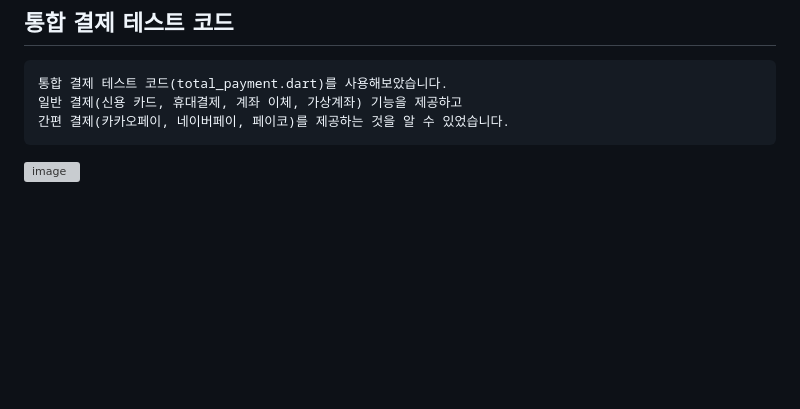
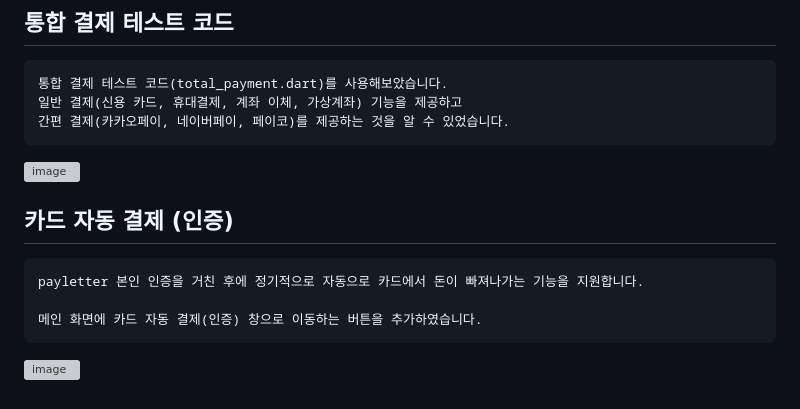
Before and after one commit to chihyeonwon/Flutter-Pay, a Markdown page: README.md, the part around the change. GitHub-like rendering; blank space fills up the shorter version; grey boxes are pictures that could not be loaded.

Commit message:
2023-01-27 카드 자동 결제 (인증)
payletter 본인 인증을 거친 후에 정기적으로 자동으로 카드에서 돈이 빠져나가는 기능을 지원합니다.

메인 화면에 카드 자동 결제(인증) 창으로 이동하는 버튼을 추가하였습니다.

````diff
--- a/README.md
+++ b/README.md
@@ -75,3 +75,11 @@ PG 일반 결제 버튼을 누르면 payload로 선택 상품의 이름과 가
 간편 결제(카카오페이, 네이버페이, 페이코)를 제공하는 것을 알 수 있었습니다.
 ```
 ![image](https://user-images.githubusercontent.com/58906858/215046275-8b6cfd87-0f73-4c08-816e-00f094f11258.png)
+
+## 카드 자동 결제 (인증)
+```
+payletter 본인 인증을 거친 후에 정기적으로 자동으로 카드에서 돈이 빠져나가는 기능을 지원합니다.
+
+메인 화면에 카드 자동 결제(인증) 창으로 이동하는 버튼을 추가하였습니다.
+```
+![image](https://user-images.githubusercontent.com/58906858/215048071-d4df86b6-7cb0-491a-adb5-816a08eb1d0b.png)
````
